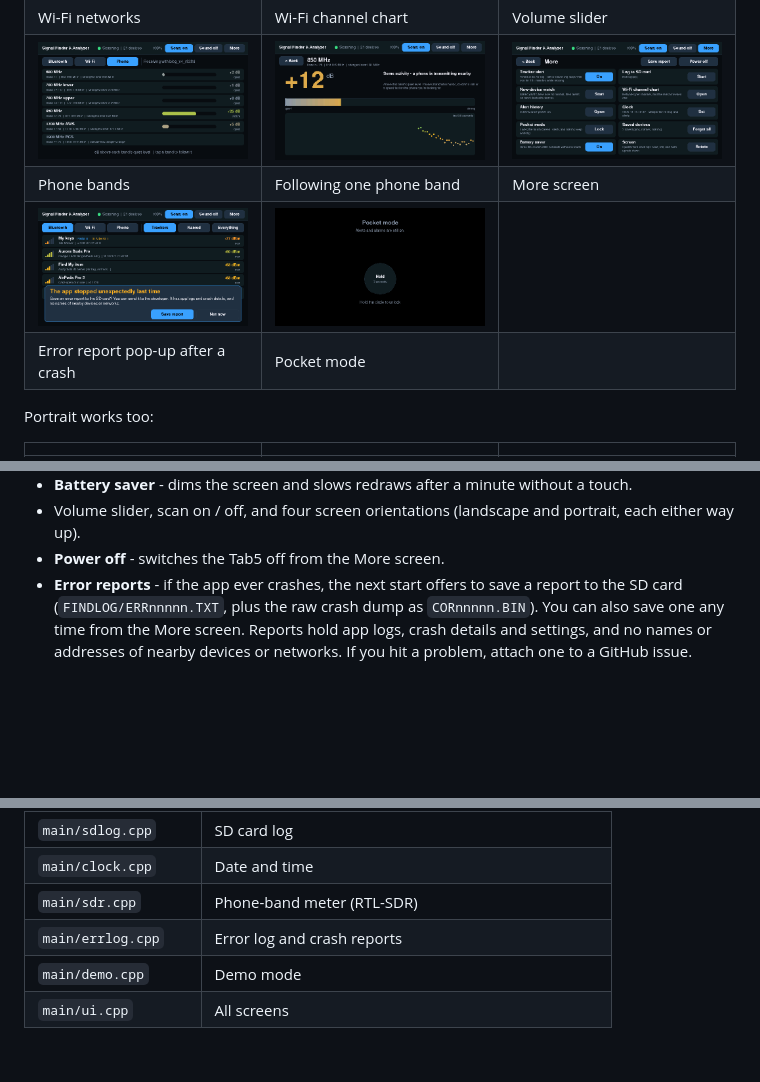
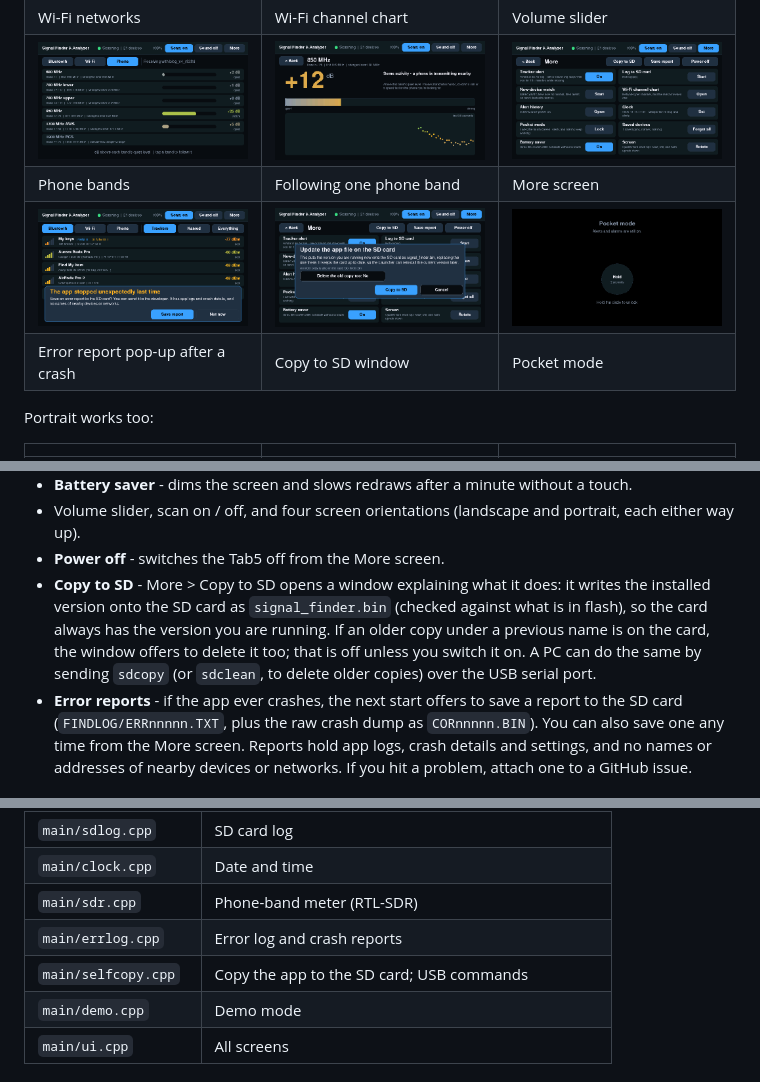
Before and after one commit to mein9/tab5-signal-finder-analyzer, a Markdown page: README.md, 3 parts joined by grey strips. GitHub-like rendering; pictures changed too: docs/screenshots/copy-to-sd.png (added), docs/screenshots/more.png; blank space fills up the shorter version.

```diff
--- a/README.md
+++ b/README.md
@@ -20,8 +20,8 @@ up first at every power-on.
 | Wi-Fi networks | Wi-Fi channel chart | Volume slider |
 | ![Phone bands](docs/screenshots/phone-bands.png) | ![Following one phone band](docs/screenshots/phone-finder.png) | ![More screen](docs/screenshots/more.png) |
 | Phone bands | Following one phone band | More screen |
-| ![Error report pop-up](docs/screenshots/error-report.png) | ![Pocket mode](docs/screenshots/pocket-mode.png) | |
-| Error report pop-up after a crash | Pocket mode | |
+| ![Error report pop-up](docs/screenshots/error-report.png) | ![Copy to SD window](docs/screenshots/copy-to-sd.png) | ![Pocket mode](docs/screenshots/pocket-mode.png) |
+| Error report pop-up after a crash | Copy to SD window | Pocket mode |
 
 Portrait works too:
 
@@ -87,6 +87,13 @@ address and reading in them is made up.
 - Volume slider, scan on / off, and four screen orientations (landscape and
   portrait, each either way up).
 - **Power off** - switches the Tab5 off from the More screen.
+- **Copy to SD** - More > Copy to SD opens a window explaining what it does:
+  it writes the installed version onto the SD card as `signal_finder.bin`
+  (checked against what is in flash), so the card always has the version you
+  are running. If an older copy under a previous name is on the card, the
+  window offers to delete it too; that is off unless you switch it on. A PC
+  can do the same by sending `sdcopy` (or `sdclean`, to delete older copies)
+  over the USB serial port.
 - **Error reports** - if the app ever crashes, the next start offers to save a
   report to the SD card (`FINDLOG/ERRnnnnn.TXT`, plus the raw crash dump as
   `CORnnnnn.BIN`). You
@@ -217,6 +224,7 @@ gives about 17 frames a second.
 | `main/clock.cpp` | Date and time |
 | `main/sdr.cpp` | Phone-band meter (RTL-SDR) |
 | `main/errlog.cpp` | Error log and crash reports |
+| `main/selfcopy.cpp` | Copy the app to the SD card; USB commands |
 | `main/demo.cpp` | Demo mode |
 | `main/ui.cpp` | All screens |
 
```
Also changed, not shown: 7 other files.
